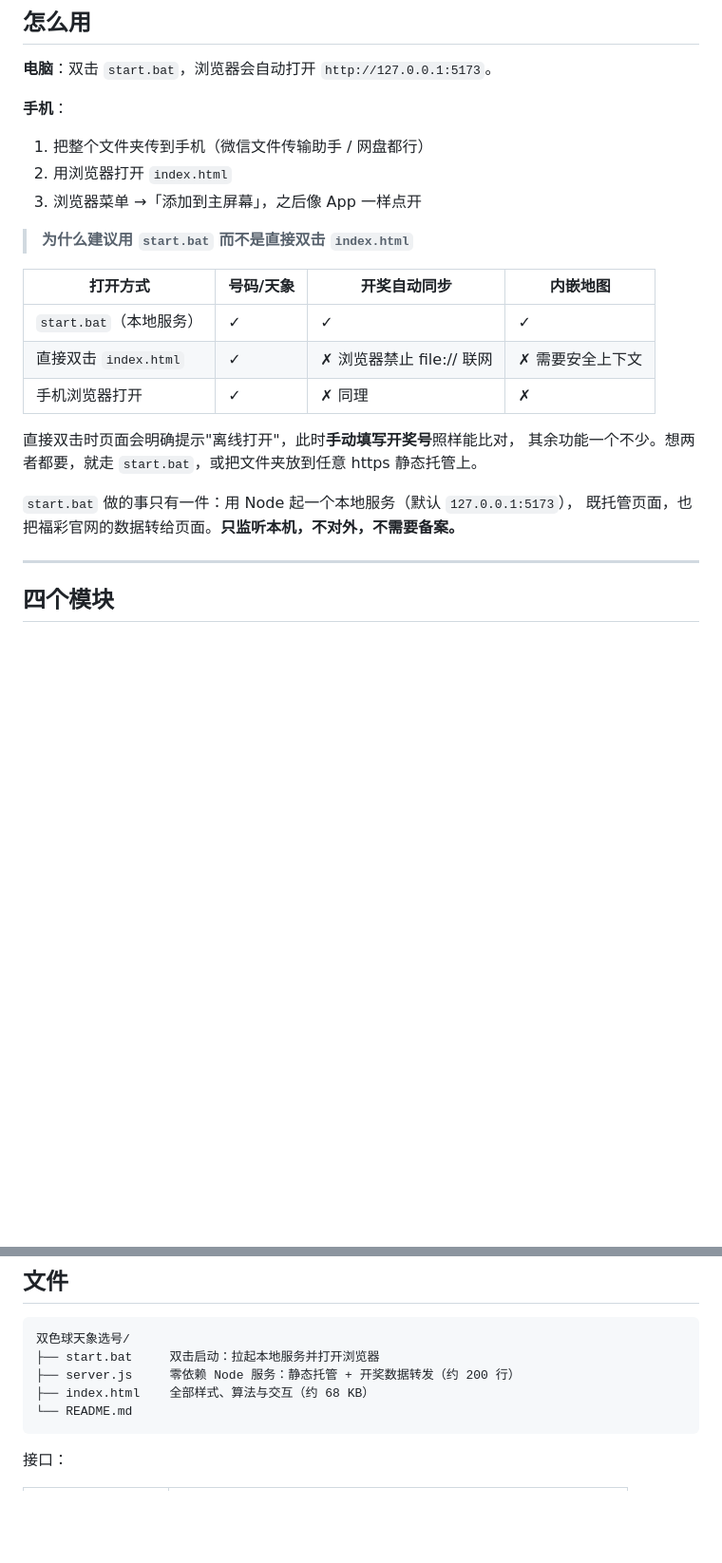
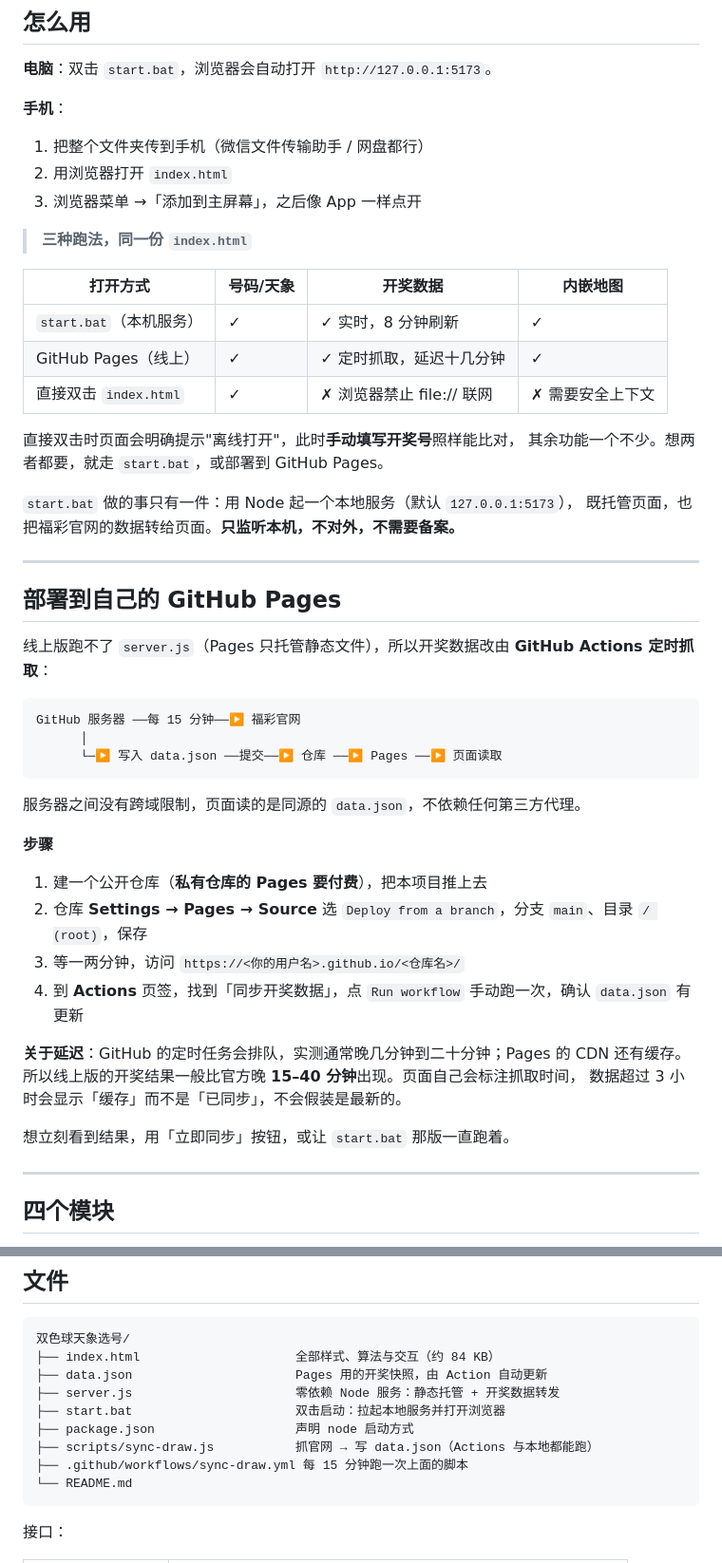
Before and after one commit to cj584361/ssq-tianxiang, a Markdown page: README.md, 2 parts joined by grey strips. Shown at 95% size. Drawn GitHub-style; blank space fills up the shorter version.

Commit message:
docs: 补充 GitHub Pages 部署方式与多数据源说明

````diff
--- a/README.md
+++ b/README.md
@@ -36,19 +36,46 @@
 2. 用浏览器打开 `index.html`
 3. 浏览器菜单 →「添加到主屏幕」，之后像 App 一样点开
 
-> **为什么建议用 `start.bat` 而不是直接双击 `index.html`**
+> **三种跑法，同一份 `index.html`**
 
-| 打开方式 | 号码/天象 | 开奖自动同步 | 内嵌地图 |
+| 打开方式 | 号码/天象 | 开奖数据 | 内嵌地图 |
 |---|---|---|---|
-| `start.bat`（本地服务） | ✓ | ✓ | ✓ |
+| `start.bat`（本机服务） | ✓ | ✓ 实时，8 分钟刷新 | ✓ |
+| GitHub Pages（线上） | ✓ | ✓ 定时抓取，延迟十几分钟 | ✓ |
 | 直接双击 `index.html` | ✓ | ✗ 浏览器禁止 file:// 联网 | ✗ 需要安全上下文 |
-| 手机浏览器打开 | ✓ | ✗ 同理 | ✗ |
 
 直接双击时页面会明确提示"离线打开"，此时**手动填写开奖号**照样能比对，
-其余功能一个不少。想两者都要，就走 `start.bat`，或把文件夹放到任意 https 静态托管上。
+其余功能一个不少。想两者都要，就走 `start.bat`，或部署到 GitHub Pages。
 
 `start.bat` 做的事只有一件：用 Node 起一个本地服务（默认 `127.0.0.1:5173`），
 既托管页面，也把福彩官网的数据转给页面。**只监听本机，不对外，不需要备案。**
+
+---
+
+## 部署到自己的 GitHub Pages
+
+线上版跑不了 `server.js`（Pages 只托管静态文件），所以开奖数据改由 **GitHub Actions 定时抓取**：
+
+```
+GitHub 服务器 ──每 15 分钟──▶ 福彩官网
+      │
+      └─▶ 写入 data.json ──提交──▶ 仓库 ──▶ Pages ──▶ 页面读取
+```
+
+服务器之间没有跨域限制，页面读的是同源的 `data.json`，不依赖任何第三方代理。
+
+**步骤**
+
+1. 建一个公开仓库（**私有仓库的 Pages 要付费**），把本项目推上去
+2. 仓库 **Settings → Pages → Source** 选 `Deploy from a branch`，分支 `main`、目录 `/ (root)`，保存
+3. 等一两分钟，访问 `https://<你的用户名>.github.io/<仓库名>/`
+4. 到 **Actions** 页签，找到「同步开奖数据」，点 `Run workflow` 手动跑一次，确认 `data.json` 有更新
+
+**关于延迟**：GitHub 的定时任务会排队，实测通常晚几分钟到二十分钟；Pages 的 CDN 还有缓存。
+所以线上版的开奖结果一般比官方晚 **15–40 分钟**出现。页面自己会标注抓取时间，
+数据超过 3 小时会显示「缓存」而不是「已同步」，不会假装是最新的。
+
+想立刻看到结果，用「立即同步」按钮，或让 `start.bat` 那版一直跑着。
 
 ---
 
@@ -204,9 +240,13 @@ Key 只存在浏览器 localStorage，不上传任何地方。
 
 ```
 双色球天象选号/
-├── start.bat     双击启动：拉起本地服务并打开浏览器
-├── server.js     零依赖 Node 服务：静态托管 + 开奖数据转发（约 200 行）
-├── index.html    全部样式、算法与交互（约 68 KB）
+├── index.html                     全部样式、算法与交互（约 84 KB）
+├── data.json                      Pages 用的开奖快照，由 Action 自动更新
+├── server.js                      零依赖 Node 服务：静态托管 + 开奖数据转发
+├── start.bat                      双击启动：拉起本地服务并打开浏览器
+├── package.json                   声明 node 启动方式
+├── scripts/sync-draw.js           抓官网 → 写 data.json（Actions 与本地都能跑）
+├── .github/workflows/sync-draw.yml 每 15 分钟跑一次上面的脚本
 └── README.md
 ```
 
````
Also changed, not shown: other parts of README.md (+10 -1 lines).
